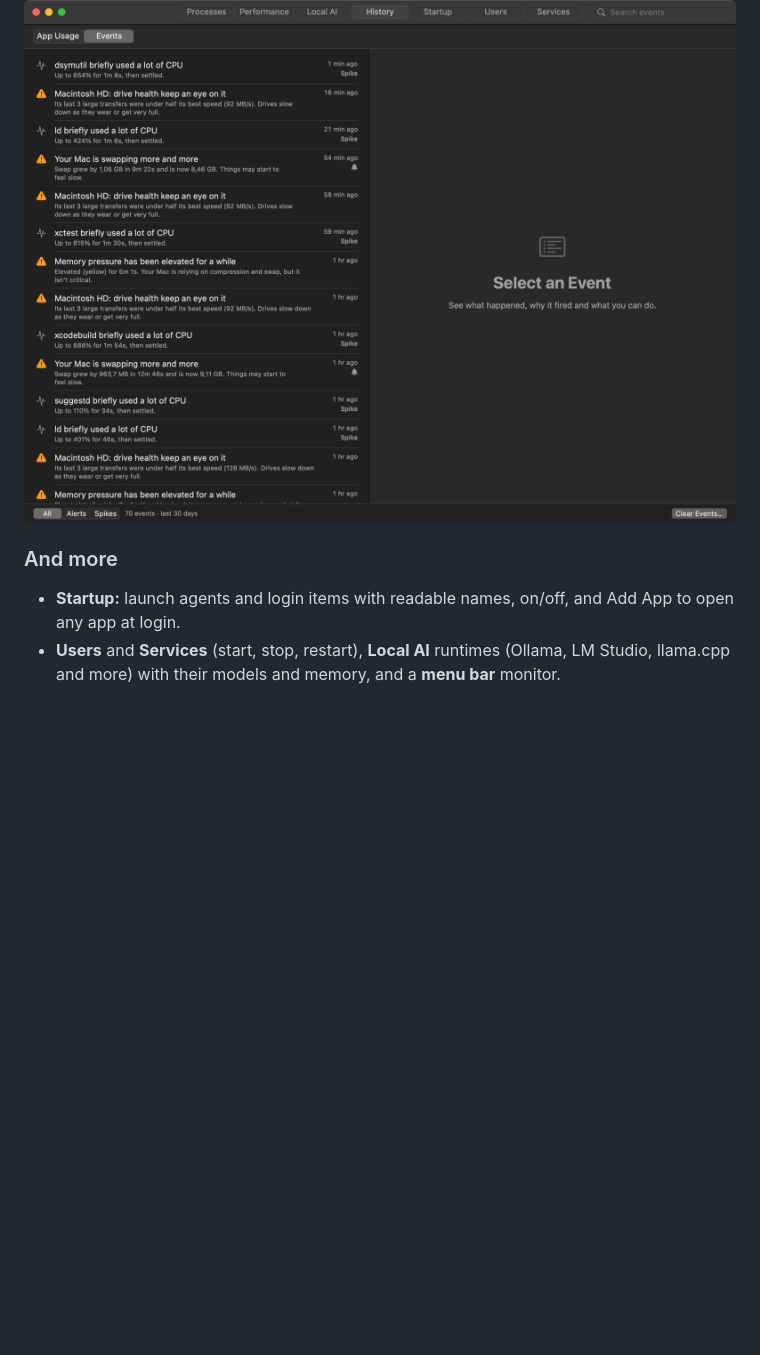
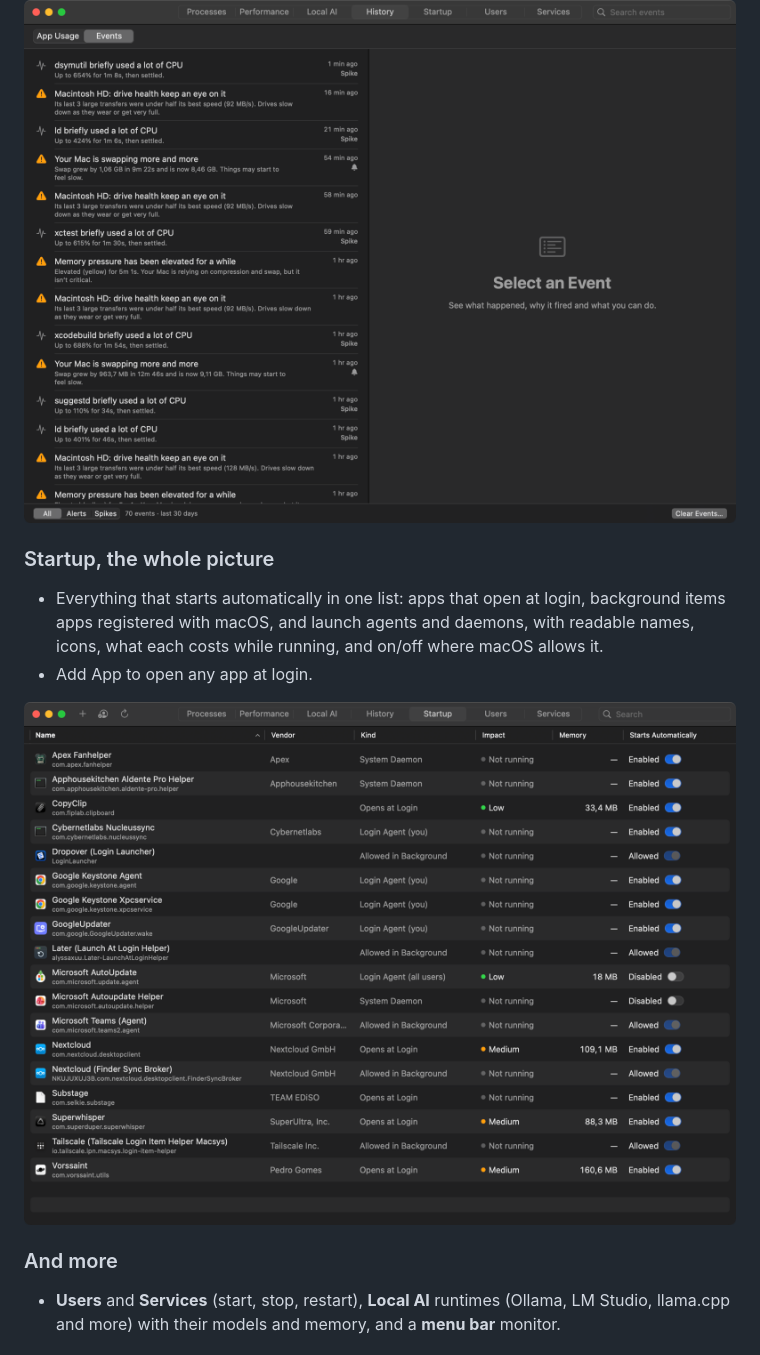
Before and after one commit to sudo-user101/Apex-Activity-Manager, a Markdown page: README.md, the part around the change. Drawn GitHub-style; pictures changed too: docs/images/startup.png (added); blank space fills up the shorter version.

Commit message:
Startup: show apps that open at login and background items macOS lists

```diff
--- a/README.md
+++ b/README.md
@@ -172,10 +172,20 @@ verification afterwards.
   <img src="docs/images/history.png" alt="History: events such as CPU spikes, swap growth and drive health, each with an explanation" />
 </p>
 
+### Startup, the whole picture
+
+- Everything that starts automatically in one list: apps that open at login,
+  background items apps registered with macOS, and launch agents and
+  daemons, with readable names, icons, what each costs while running, and
+  on/off where macOS allows it.
+- Add App to open any app at login.
+
+<p align="center">
+  <img src="docs/images/startup.png" alt="Startup: open-at-login apps, background items, launch agents and daemons with their impact" />
+</p>
+
 ### And more
 
-- **Startup:** launch agents and login items with readable names, on/off,
-  and Add App to open any app at login.
 - **Users** and **Services** (start, stop, restart), **Local AI** runtimes
   (Ollama, LM Studio, llama.cpp and more) with their models and memory, and
   a **menu bar** monitor.
```
Also changed, not shown: CHANGELOG.md (+5 -0 lines), docs/DATA-SOURCES.md (+8 -0 lines), 7 other files.
